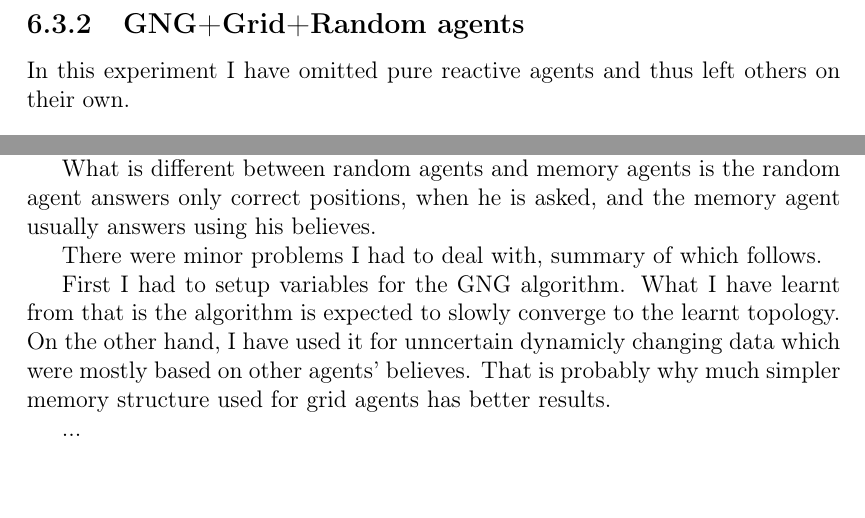
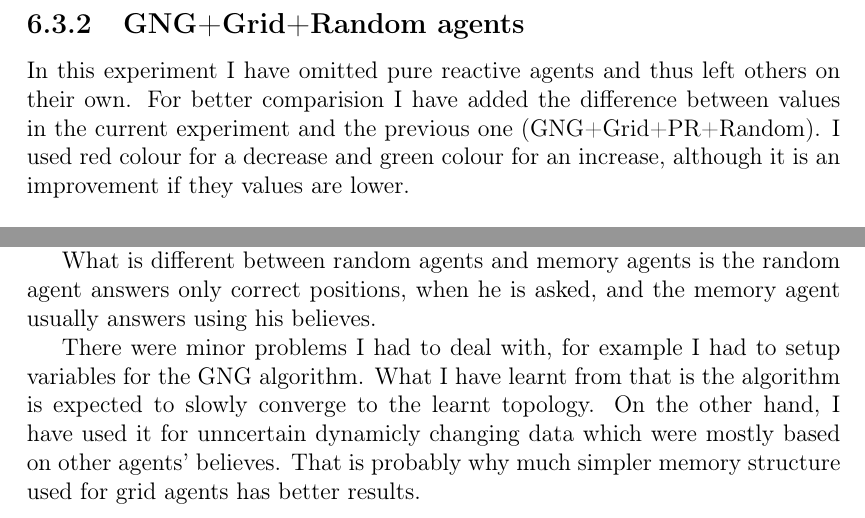
Before and after one commit to vojtakopal/memoryagents, a LaTeX thesis (docs/tex/bc_thesis.tex, which reads docs/tex/chapters/discussion.tex, docs/tex/chapters/experiments.tex): two parts of pages 35 and 38 of 41, joined at a grey line, cut so that both start at the same text. Compiled offline with pdfLaTeX.

Commit message:
teuzzovi commenty

```diff
--- a/docs/tex/chapters/discussion.tex
+++ b/docs/tex/chapters/discussion.tex
@@ -20,8 +20,6 @@ What is different between random agents and memory agents is the random agent an
 
 %[problems]
 
-There were minor problems I had to deal with, summary of which follows.
+There were minor problems I had to deal with, for example I had to setup variables for the GNG algorithm. What I have learnt from that is the algorithm is expected to slowly converge to the learnt topology. On the other hand, I have used it for unncertain dynamicly changing data which were mostly based on other agents' believes. That is probably why much simpler memory structure used for grid agents has better results.
 
-First I had to setup variables for the GNG algorithm. What I have learnt from that is the algorithm is expected to slowly converge to the learnt topology. On the other hand, I have used it for unncertain dynamicly changing data which were mostly based on other agents' believes. That is probably why much simpler memory structure used for grid agents has better results.
-
-...
+%a dal?
--- a/docs/tex/chapters/experiments.tex
+++ b/docs/tex/chapters/experiments.tex
@@ -241,7 +241,7 @@ Results of a simulation without communication follow:
 
 \subsection{GNG+Grid+Random agents}
 
-In this experiment I have omitted pure reactive agents and thus left others on their own.
+In this experiment I have omitted pure reactive agents and thus left others on their own. For better comparision I have added the difference between values in the current experiment and the previous one (GNG+Grid+PR+Random). I used red colour for a decrease and green colour for an increase, although it is an improvement if they values are lower.
 
 \begin{center}
   \begin{tabular}{l*{6}{c}r}
```
Also changed, not shown: docs/tex/chapters/experiments.tex (4 more changed lines), 3 other files.
